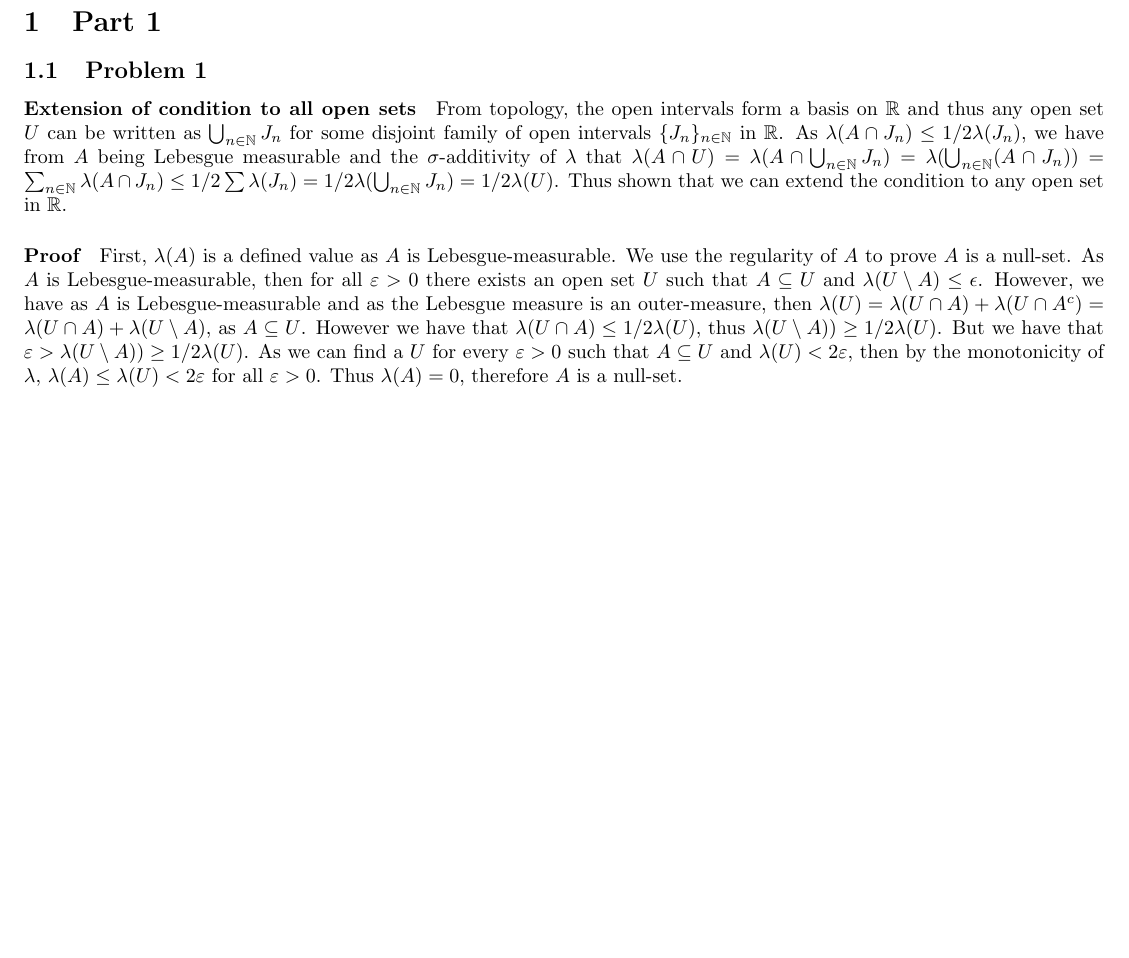
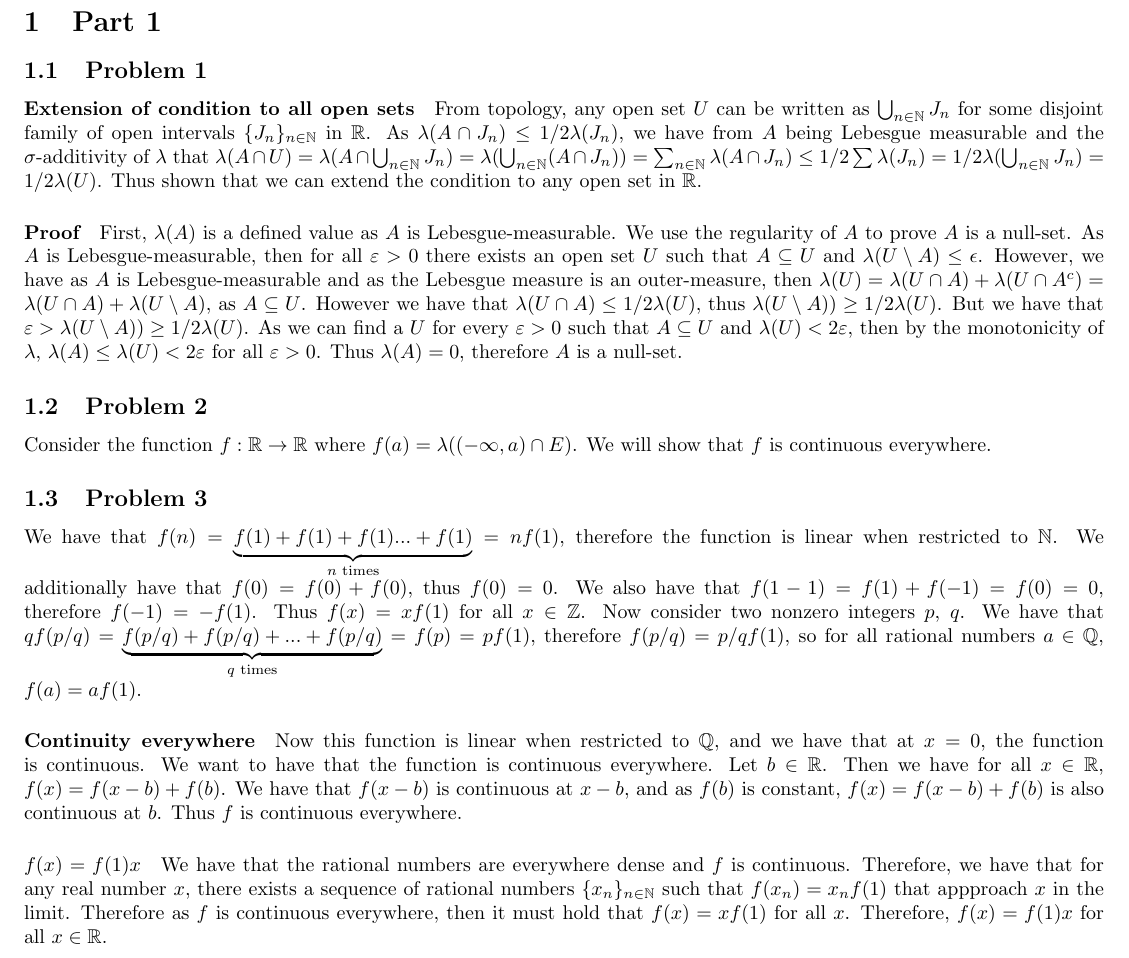
Before and after one commit to ErickLuu/Honours-Project-Notes, a LaTeX problem sheet (Notes/Measure theory/Problem Sheet 1/Assignment 1 Part 2.tex): part of the page, cut so that both start at the same text, the shorter picture padded with empty space. Compiled offline with pdfLaTeX.

Commit message:
Added question 3a

```diff
--- a/Notes/Measure theory/Problem Sheet 1/Assignment 1 Part 2.tex
+++ b/Notes/Measure theory/Problem Sheet 1/Assignment 1 Part 2.tex
@@ -35,7 +35,16 @@
 \section{Part 1}
 \subsection{Problem 1}
 \paragraph{Extension of condition to all open sets}
-From topology, the open intervals form a basis on $\mathbb{R}$ and thus any open set $U$ can be written as $\bigcup_{n \in \mathbb{N}} J_n$ for some disjoint family of open intervals $\lbrace J_n \rbrace_{n \in \mathbb{N}}$ in $\mathbb{R}$. As $\lambda(A \cap J_n) \leq 1/2 \lambda(J_n)$, we have from $A$ being Lebesgue measurable and the $\sigma$-additivity of $\lambda$ that $ \lambda(A \cap U) = \lambda(A \cap \bigcup_{n \in \mathbb{N}} J_n)= \lambda(\bigcup_{n \in \mathbb{N}} (A \cap J_n)) =\sum_{n \in \mathbb{N}} \lambda(A \cap J_n) \leq 1/2 \sum \lambda(J_n) = 1/2 \lambda(\bigcup_{n \in \mathbb{N}} J_n) = 1/2 \lambda(U)$. Thus shown that we can extend the condition to any open set in $\mathbb{R}$.
+From topology, any open set $U$ can be written as $\bigcup_{n \in \mathbb{N}} J_n$ for some disjoint family of open intervals $\lbrace J_n \rbrace_{n \in \mathbb{N}}$ in $\mathbb{R}$. As $\lambda(A \cap J_n) \leq 1/2 \lambda(J_n)$, we have from $A$ being Lebesgue measurable and the $\sigma$-additivity of $\lambda$ that $ \lambda(A \cap U) = \lambda(A \cap \bigcup_{n \in \mathbb{N}} J_n)= \lambda(\bigcup_{n \in \mathbb{N}} (A \cap J_n)) =\sum_{n \in \mathbb{N}} \lambda(A \cap J_n) \leq 1/2 \sum \lambda(J_n) = 1/2 \lambda(\bigcup_{n \in \mathbb{N}} J_n) = 1/2 \lambda(U)$. Thus shown that we can extend the condition to any open set in $\mathbb{R}$.
 \paragraph{Proof}
 First, $\lambda(A)$ is a defined value as $A$ is Lebesgue-measurable. We use the regularity of $A$ to prove $A$ is a null-set. As $A$ is Lebesgue-measurable, then for all $\varepsilon > 0$ there exists an open set $U$ such that $A \subseteq U$ and $\lambda(U\setminus A) \leq \epsilon$. However, we have as $A$ is Lebesgue-measurable and as the Lebesgue measure is an outer-measure, then $\lambda(U) = \lambda(U \cap A) + \lambda(U \cap A^c) = \lambda(U \cap A) + \lambda(U \setminus A)$, as $A \subseteq U$. However we have that $\lambda(U \cap A) \leq 1/2 \lambda(U)$, thus $\lambda(U \setminus A)) \geq 1/2 \lambda(U)$. But we have that $\varepsilon> \lambda(U \setminus A)) \geq 1/2 \lambda(U)$. As we can find a $U$ for every $\varepsilon> 0$ such that $A \subseteq U$ and $\lambda(U) < 2 \varepsilon$, then by the monotonicity of $\lambda$, $\lambda(A) \leq \lambda(U) < 2 \varepsilon$ for all $\varepsilon > 0$. Thus $\lambda(A) = 0$, therefore $A$ is a null-set.
+\subsection{Problem 2}
+Consider the function $f: \mathbb{R} \rightarrow \mathbb{R}$ where $f(a) = \lambda((-\infty, a) \cap E)$. We will show that $f$ is continuous everywhere.
+
+\subsection{Problem 3}
+We have that $f(n) = \underbrace{f(1) + f(1) + f(1) ... + f(1)}_{n \text{ times}} = n f(1) $, therefore the function is linear when restricted to $\mathbb{N}$. We additionally have that $f(0) = f(0) + f(0)$, thus $f(0) = 0$. We also have that $f(1 - 1) = f(1) + f(-1) = f(0) = 0$, therefore $f(-1) = - f(1)$. Thus $f(x) = x f(1)$ for all $x \in \mathbb{Z}$. Now consider two nonzero integers $p$, $q$. We have that $q f(p/q) = \underbrace{f(p/q) + f(p/q) + ... + f(p/q)}_{q \text{ times}} = f(p) = p f(1)$, therefore $f(p/q) = p/q f(1)$, so for all rational numbers $a \in \mathbb{Q}$, $f(a) = a f(1)$.
+\paragraph{Continuity everywhere}
+Now this function is linear when restricted to $\mathbb{Q}$, and we have that at $x = 0$, the function is continuous. We want to have that the function is continuous everywhere. Let $b \in \mathbb{R}$. Then we have for all $x \in \mathbb{R}$, $f(x) = f(x - b) + f(b)$. We have that $f(x - b)$ is continuous at $x - b$, and as $f(b)$ is constant, $f(x) = f(x - b) + f(b)$ is also continuous at $b$. Thus $f$ is continuous everywhere.
+\paragraph{$f(x) = f(1) x$}
+We have that the rational numbers are everywhere dense and $f$ is continuous. Therefore, we have that for any real number $x$, there exists a sequence of rational numbers $\lbrace x_n \rbrace_{n \in \mathbb{N}}$ such that $f(x_n) = x_n f(1)$ that appproach $x$ in the limit. Therefore as $f$ is continuous everywhere, then it must hold that $f(x) = x f(1)$ for all $x$. Therefore, $f(x) = f(1) x$ for all $x \in \mathbb{R}$.
 \end{document}
```
